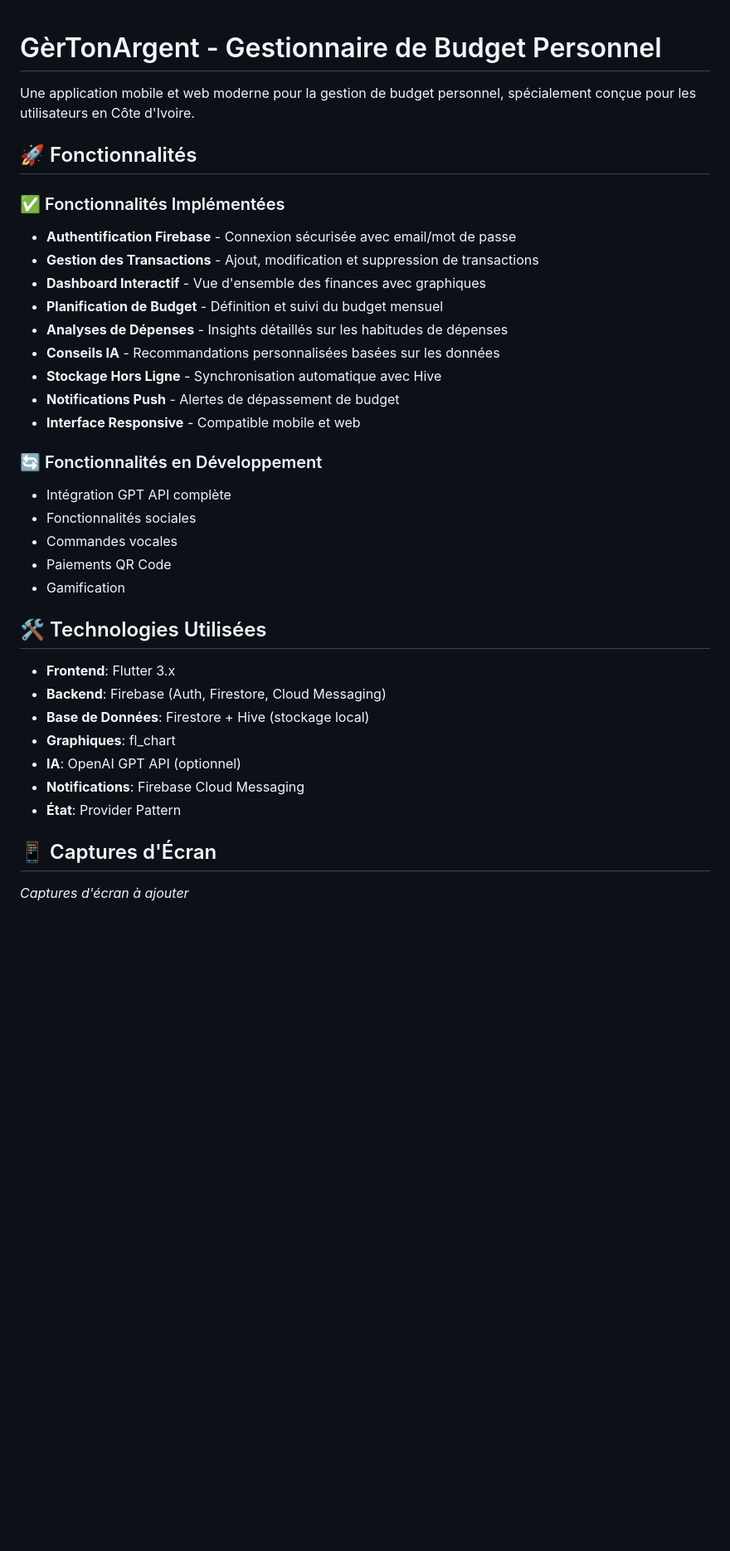
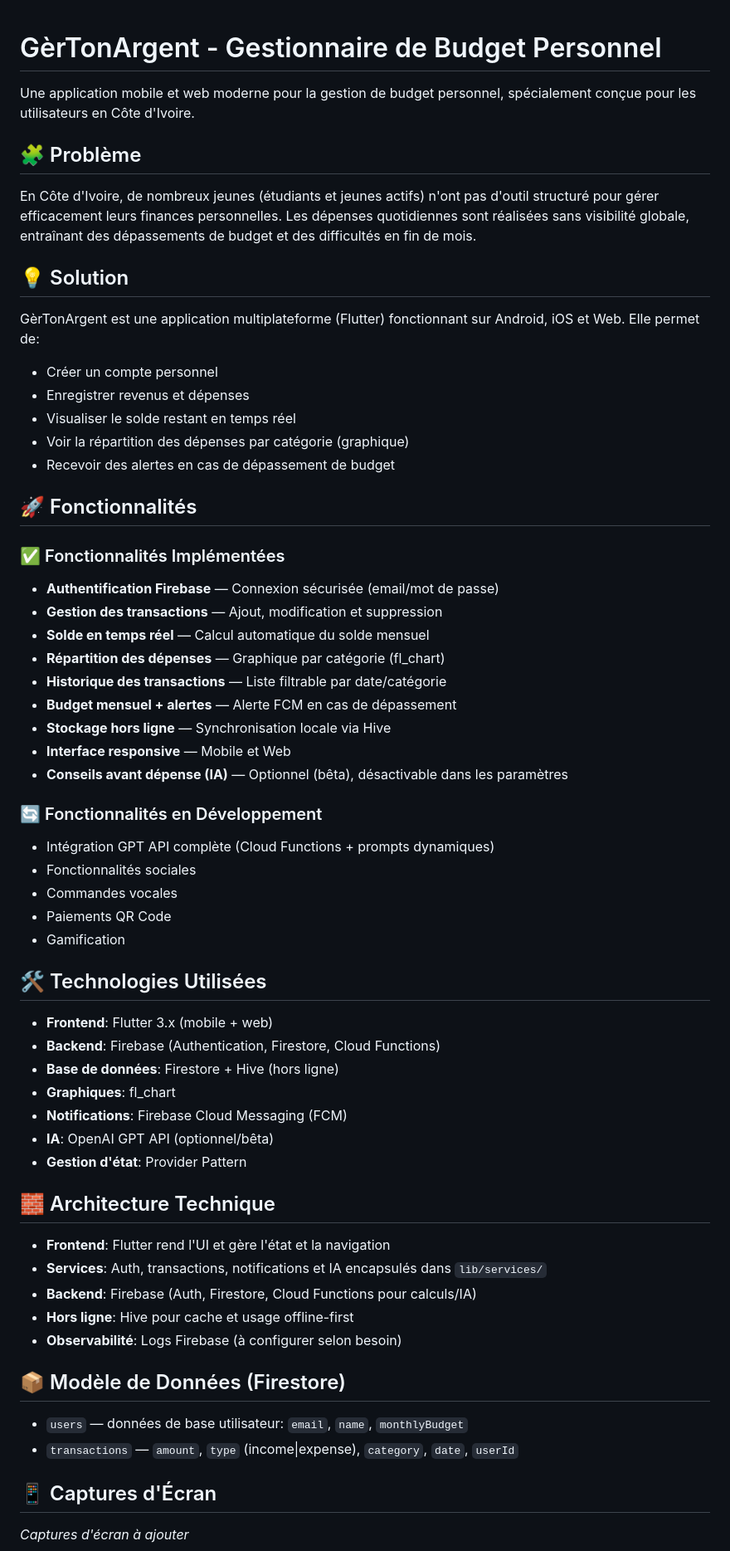
Before and after one commit to dav9fulldev/G-r-Ton-Argent, a Markdown page: README.md, the part around the change printed below. Shown: that part at 83% size. Drawn GitHub-style; blank space fills up the shorter version.

Commit message:
modification du README

```diff
--- a/README.md
+++ b/README.md
@@ -2,21 +2,34 @@
 
 Une application mobile et web moderne pour la gestion de budget personnel, spécialement conçue pour les utilisateurs en Côte d'Ivoire.
 
+## 🧩 Problème
+
+En Côte d'Ivoire, de nombreux jeunes (étudiants et jeunes actifs) n'ont pas d'outil structuré pour gérer efficacement leurs finances personnelles. Les dépenses quotidiennes sont réalisées sans visibilité globale, entraînant des dépassements de budget et des difficultés en fin de mois.
+
+## 💡 Solution
+
+GèrTonArgent est une application multiplateforme (Flutter) fonctionnant sur Android, iOS et Web. Elle permet de:
+- Créer un compte personnel
+- Enregistrer revenus et dépenses
+- Visualiser le solde restant en temps réel
+- Voir la répartition des dépenses par catégorie (graphique)
+- Recevoir des alertes en cas de dépassement de budget
+
 ## 🚀 Fonctionnalités
 
 ### ✅ Fonctionnalités Implémentées
-- **Authentification Firebase** - Connexion sécurisée avec email/mot de passe
-- **Gestion des Transactions** - Ajout, modification et suppression de transactions
-- **Dashboard Interactif** - Vue d'ensemble des finances avec graphiques
-- **Planification de Budget** - Définition et suivi du budget mensuel
-- **Analyses de Dépenses** - Insights détaillés sur les habitudes de dépenses
-- **Conseils IA** - Recommandations personnalisées basées sur les données
-- **Stockage Hors Ligne** - Synchronisation automatique avec Hive
-- **Notifications Push** - Alertes de dépassement de budget
-- **Interface Responsive** - Compatible mobile et web
+- **Authentification Firebase** — Connexion sécurisée (email/mot de passe)
+- **Gestion des transactions** — Ajout, modification et suppression
+- **Solde en temps réel** — Calcul automatique du solde mensuel
+- **Répartition des dépenses** — Graphique par catégorie (fl_chart)
+- **Historique des transactions** — Liste filtrable par date/catégorie
+- **Budget mensuel + alertes** — Alerte FCM en cas de dépassement
+- **Stockage hors ligne** — Synchronisation locale via Hive
+- **Interface responsive** — Mobile et Web
+- **Conseils avant dépense (IA)** — Optionnel (bêta), désactivable dans les paramètres
 
 ### 🔄 Fonctionnalités en Développement
-- Intégration GPT API complète
+- Intégration GPT API complète (Cloud Functions + prompts dynamiques)
 - Fonctionnalités sociales
 - Commandes vocales
 - Paiements QR Code
@@ -24,13 +37,26 @@ Une application mobile et web moderne pour la gestion de budget personnel, spéc
 
 ## 🛠️ Technologies Utilisées
 
-- **Frontend**: Flutter 3.x
-- **Backend**: Firebase (Auth, Firestore, Cloud Messaging)
-- **Base de Données**: Firestore + Hive (stockage local)
+- **Frontend**: Flutter 3.x (mobile + web)
+- **Backend**: Firebase (Authentication, Firestore, Cloud Functions)
+- **Base de données**: Firestore + Hive (hors ligne)
 - **Graphiques**: fl_chart
-- **IA**: OpenAI GPT API (optionnel)
-- **Notifications**: Firebase Cloud Messaging
-- **État**: Provider Pattern
+- **Notifications**: Firebase Cloud Messaging (FCM)
+- **IA**: OpenAI GPT API (optionnel/bêta)
+- **Gestion d'état**: Provider Pattern
+
+## 🧱 Architecture Technique
+
+- **Frontend**: Flutter rend l'UI et gère l'état et la navigation
+- **Services**: Auth, transactions, notifications et IA encapsulés dans `lib/services/`
+- **Backend**: Firebase (Auth, Firestore, Cloud Functions pour calculs/IA)
+- **Hors ligne**: Hive pour cache et usage offline-first
+- **Observabilité**: Logs Firebase (à configurer selon besoin)
+
+## 📦 Modèle de Données (Firestore)
+
+- `users` — données de base utilisateur: `email`, `name`, `monthlyBudget`
+- `transactions` — `amount`, `type` (income|expense), `category`, `date`, `userId`
 
 ## 📱 Captures d'Écran
 
```
Also changed, not shown: other parts of README.md (+83 -20 lines).
